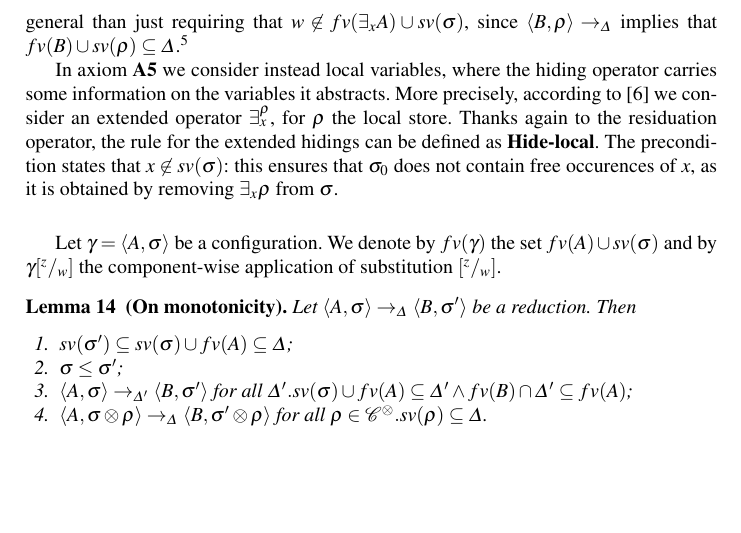
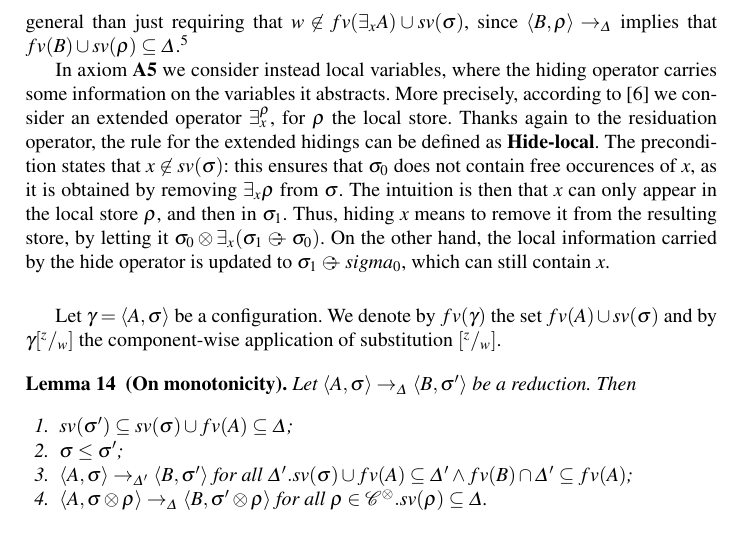
Before and after one commit to francesco-santini/polyadic_journal, a LaTeX thesis (polyadic/polyadic.tex): part of page 14 of 20, cut so that both start at the same text, the shorter picture padded with empty space. Compiled offline with pdfLaTeX.

Commit message:
minor fixes

```diff
--- a/polyadic/polyadic.tex
+++ b/polyadic/polyadic.tex
@@ -1795,7 +1795,7 @@ $(8)$ in~\cite[p.~342]{popl91}.}
 
 In axiom {\bf A5} we consider instead local variables, where the hiding operator carries some information on the variables it abstracts.
 More precisely, according to~\cite{extendedHiding} we consider an extended operator $\exists_x^\rho$, for $\rho$ the local store.
-Thanks again to the residuation operator, the rule for the extended hidings can be defined as {\bf Hide-local}. The precondition states that $x \not \in sv(\sigma)$: this ensures that $\sigma_0$ does not contain free occurences of $x$, as it is obtained by removing $\exists_x \rho$ from $\sigma$. \\
+Thanks again to the residuation operator, the rule for the extended hidings can be defined as {\bf Hide-local}. The precondition states that $x \not \in sv(\sigma)$: this ensures that $\sigma_0$ does not contain free occurences of $x$, as it is obtained by removing $\exists_x \rho$ from $\sigma$. The intuition is then that $x$ can only appear in the local store $\rho$, and then in $\sigma_1$. Thus, hiding $x$ means to remove it from the resulting store, by letting it $\sigma_0 \otimes \exists_x(\sigma_1 \odiv \sigma_0)$. On the other hand, the local information carried by the hide operator is updated to $\sigma_1 \odiv sigma_0$, which can still contain $x$. \\
 \smallskip
 
 Let $\gamma = \langle A, \sigma \rangle$ be a configuration.
```
